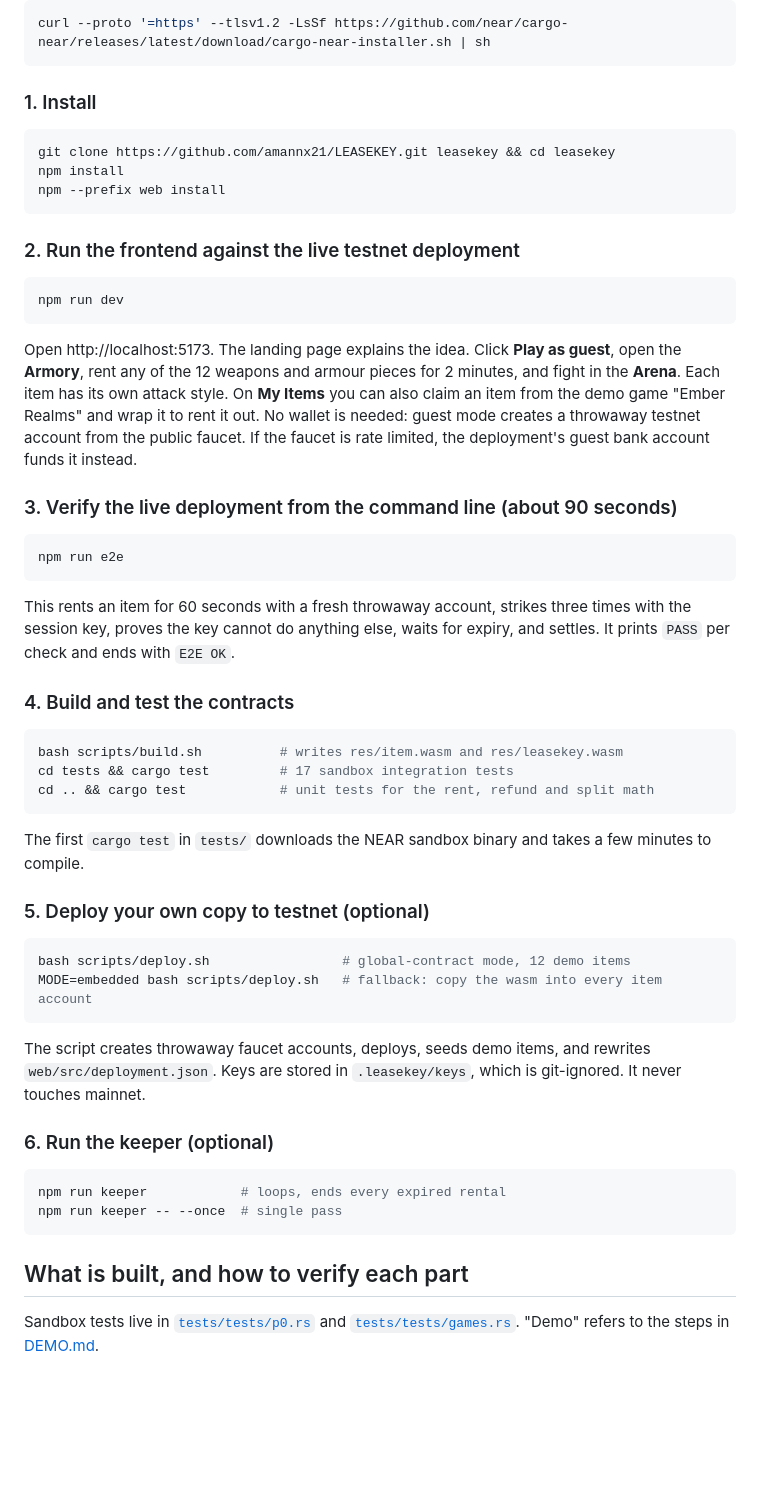
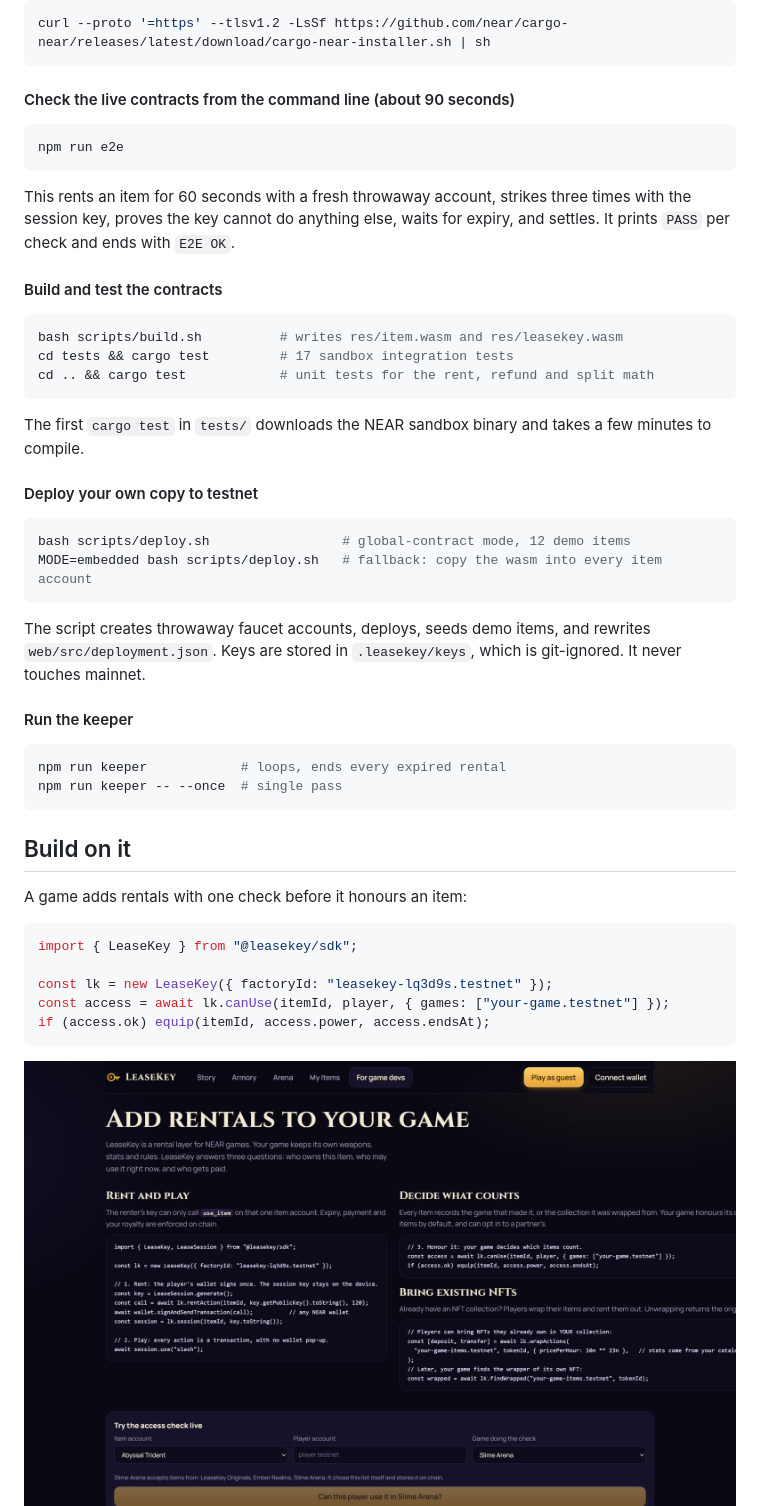
Before and after one commit to amannx21/LEASEKEY, a Markdown page: README.md, the part around one of its changes. Rendered like a GitHub page; pictures changed too: docs/img/devs.jpg (added); folded sections open; blank space fills up the shorter version.

````diff
--- a/README.md
+++ b/README.md
@@ -157,23 +128,7 @@ Install cargo-near (only for building contracts):
 curl --proto '=https' --tlsv1.2 -LsSf https://github.com/near/cargo-near/releases/latest/download/cargo-near-installer.sh | sh
 ```
 
-### 1. Install
-
-```bash
-git clone https://github.com/amannx21/LEASEKEY.git leasekey && cd leasekey
-npm install
-npm --prefix web install
-```
-
-### 2. Run the frontend against the live testnet deployment
-
-```bash
-npm run dev
-```
-
-Open http://localhost:5173. The landing page explains the idea. Click **Play as guest**, open the **Armory**, rent any of the 12 weapons and armour pieces for 2 minutes, and fight in the **Arena**. Each item has its own attack style. On **My Items** you can also claim an item from the demo game "Ember Realms" and wrap it to rent it out. No wallet is needed: guest mode creates a throwaway testnet account from the public faucet. If the faucet is rate limited, the deployment's guest bank account funds it instead.
-
-### 3. Verify the live deployment from the command line (about 90 seconds)
+#### Check the live contracts from the command line (about 90 seconds)
 
 ```bash
 npm run e2e
@@ -181,7 +136,7 @@ npm run e2e
 
 This rents an item for 60 seconds with a fresh throwaway account, strikes three times with the session key, proves the key cannot do anything else, waits for expiry, and settles. It prints `PASS` per check and ends with `E2E OK`.
 
-### 4. Build and test the contracts
+#### Build and test the contracts
 
 ```bash
 bash scripts/build.sh          # writes res/item.wasm and res/leasekey.wasm
@@ -191,7 +146,7 @@ cd .. && cargo test            # unit tests for the rent, refund and split math
 
 The first `cargo test` in `tests/` downloads the NEAR sandbox binary and takes a few minutes to compile.
 
-### 5. Deploy your own copy to testnet (optional)
+#### Deploy your own copy to testnet
 
 ```bash
 bash scripts/deploy.sh                 # global-contract mode, 12 demo items
@@ -200,13 +155,26 @@ MODE=embedded bash scripts/deploy.sh   # fallback: copy the wasm into every item
 
 The script creates throwaway faucet accounts, deploys, seeds demo items, and rewrites `web/src/deployment.json`. Keys are stored in `.leasekey/keys`, which is git-ignored. It never touches mainnet.
 
-### 6. Run the keeper (optional)
+#### Run the keeper
 
 ```bash
 npm run keeper            # loops, ends every expired rental
 npm run keeper -- --once  # single pass
 ```
 
-## What is built, and how to verify each part
+</details>
 
-Sandbox tests live in [`tests/tests/p0.rs`](tests/tests/p0.rs) and [`tests/tests/games.rs`](tests/tests/games.rs). "Demo" refers to the steps in [DEMO.md](DEMO.md).
+<h2 id="build-on-it">Build on it</h2>
+
+A game adds rentals with one check before it honours an item:
+
+```ts
+import { LeaseKey } from "@leasekey/sdk";
+
+const lk = new LeaseKey({ factoryId: "leasekey-lq3d9s.testnet" });
+const access = await lk.canUse(itemId, player, { games: ["your-game.testnet"] });
+if (access.ok) equip(itemId, access.power, access.endsAt);
+```
+
+<img src="docs/img/devs.jpg" alt="The developer page with integration code and a live access check" width="100%">
+
````
Also changed, not shown: other parts of README.md (+96 -135 lines), docs/img/armory.jpg, docs/img/banner.jpg (added), docs/img/item.jpg (added), docs/img/landing.jpg (deleted), 2 other files.
